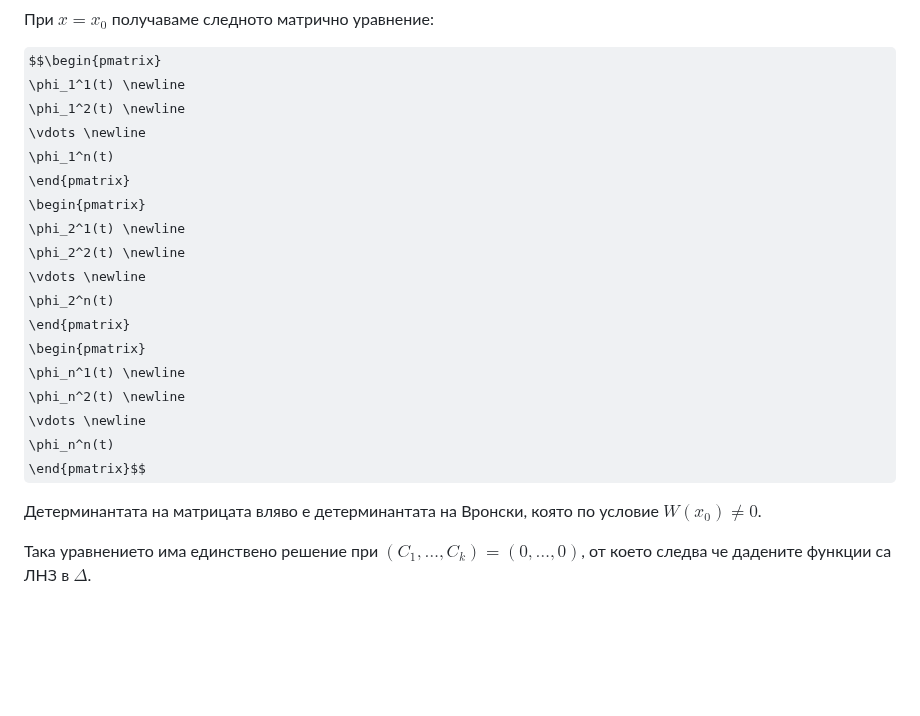
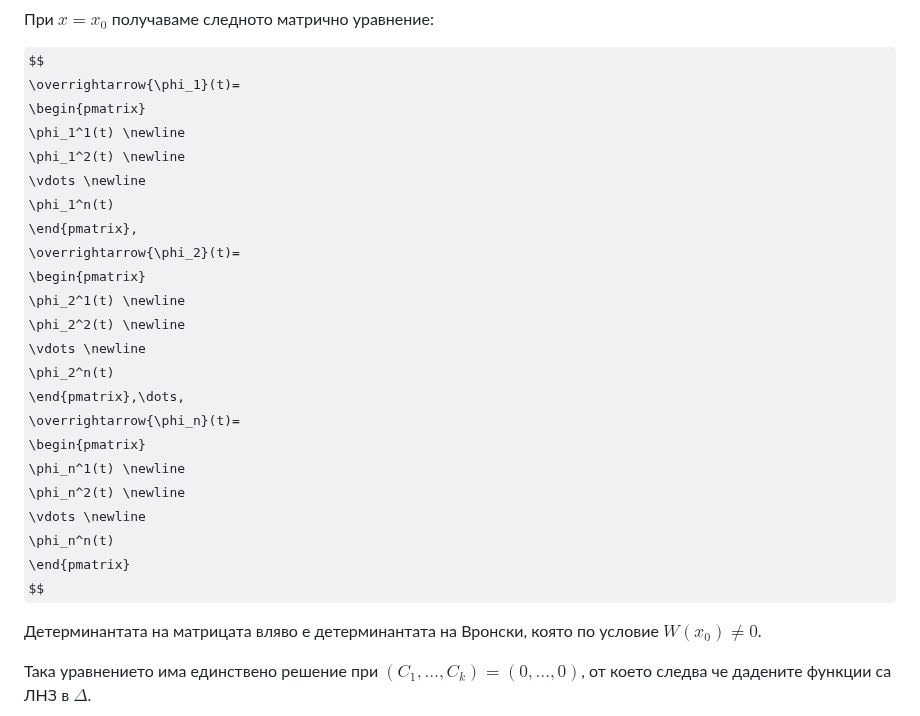
Before and after one commit to ivo3123/DifferentialEquations, a Markdown page: изпит/теория/записки_иво_2024.md, the part around the change. Rendered like a GitHub page; folded sections open; some formulas as TeX source; blank space fills up the shorter version.

Commit message:
testing notation

```diff
--- a/изпит/теория/записки_иво_2024.md
+++ b/изпит/теория/записки_иво_2024.md
@@ -178,24 +178,29 @@ $$C_1y_1^{(k-1)}(x) + \dots + C_ky_k^{(k-1)}(x) = 0$$
 
 При $x = x_0$ получаваме следното матрично уравнение:
 
-$$\begin{pmatrix}
+$$
+\overrightarrow{\phi_1}(t)=
+\begin{pmatrix}
 \phi_1^1(t) \newline
 \phi_1^2(t) \newline
 \vdots \newline
 \phi_1^n(t)
-\end{pmatrix}
+\end{pmatrix},
+\overrightarrow{\phi_2}(t)=
 \begin{pmatrix}
 \phi_2^1(t) \newline
 \phi_2^2(t) \newline
 \vdots \newline
 \phi_2^n(t)
-\end{pmatrix}
+\end{pmatrix},\dots,
+\overrightarrow{\phi_n}(t)=
 \begin{pmatrix}
 \phi_n^1(t) \newline
 \phi_n^2(t) \newline
 \vdots \newline
 \phi_n^n(t)
-\end{pmatrix}$$
+\end{pmatrix}
+$$
 
 Детерминантата на матрицата вляво е детерминантата на Вронски, която по условие $W(x_0) \ne 0$.
 
```
